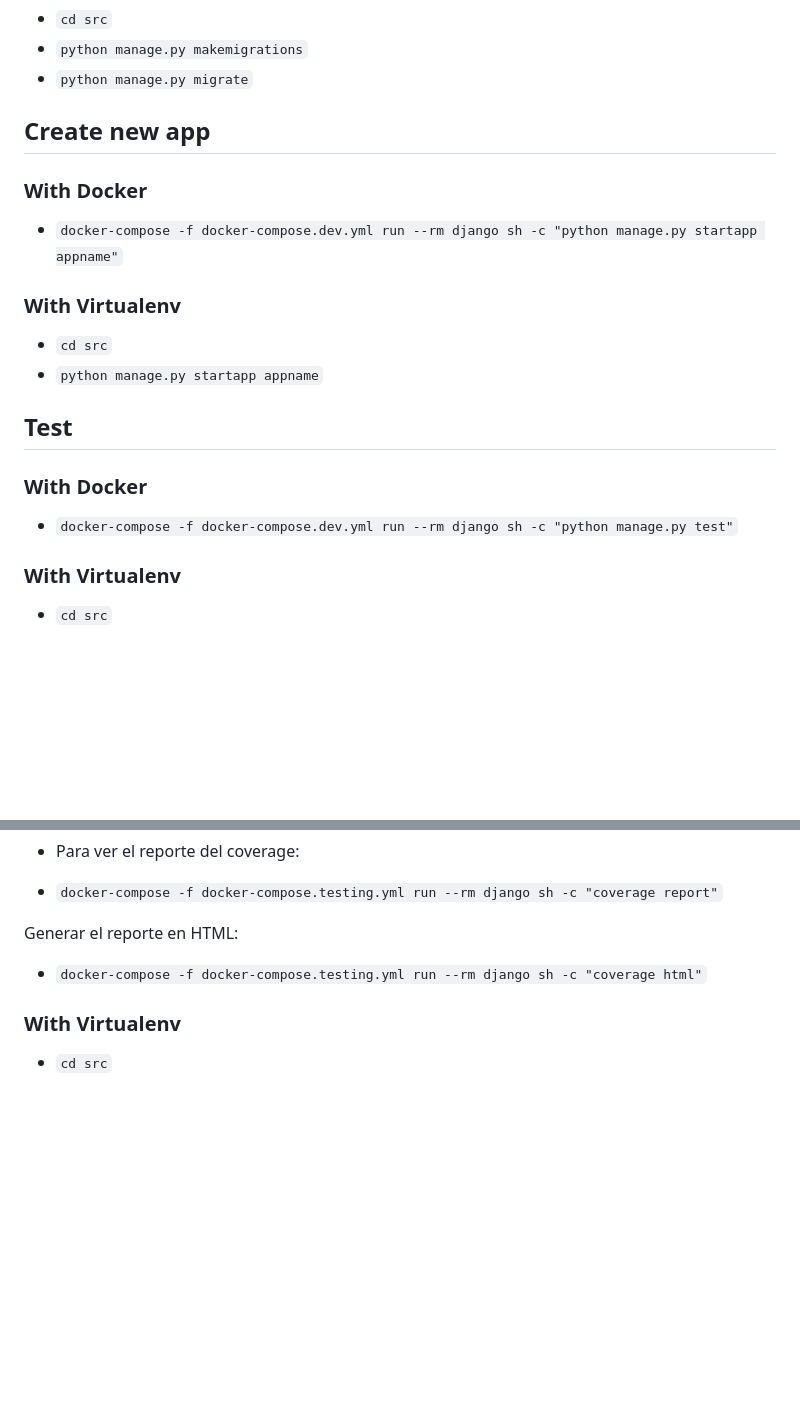
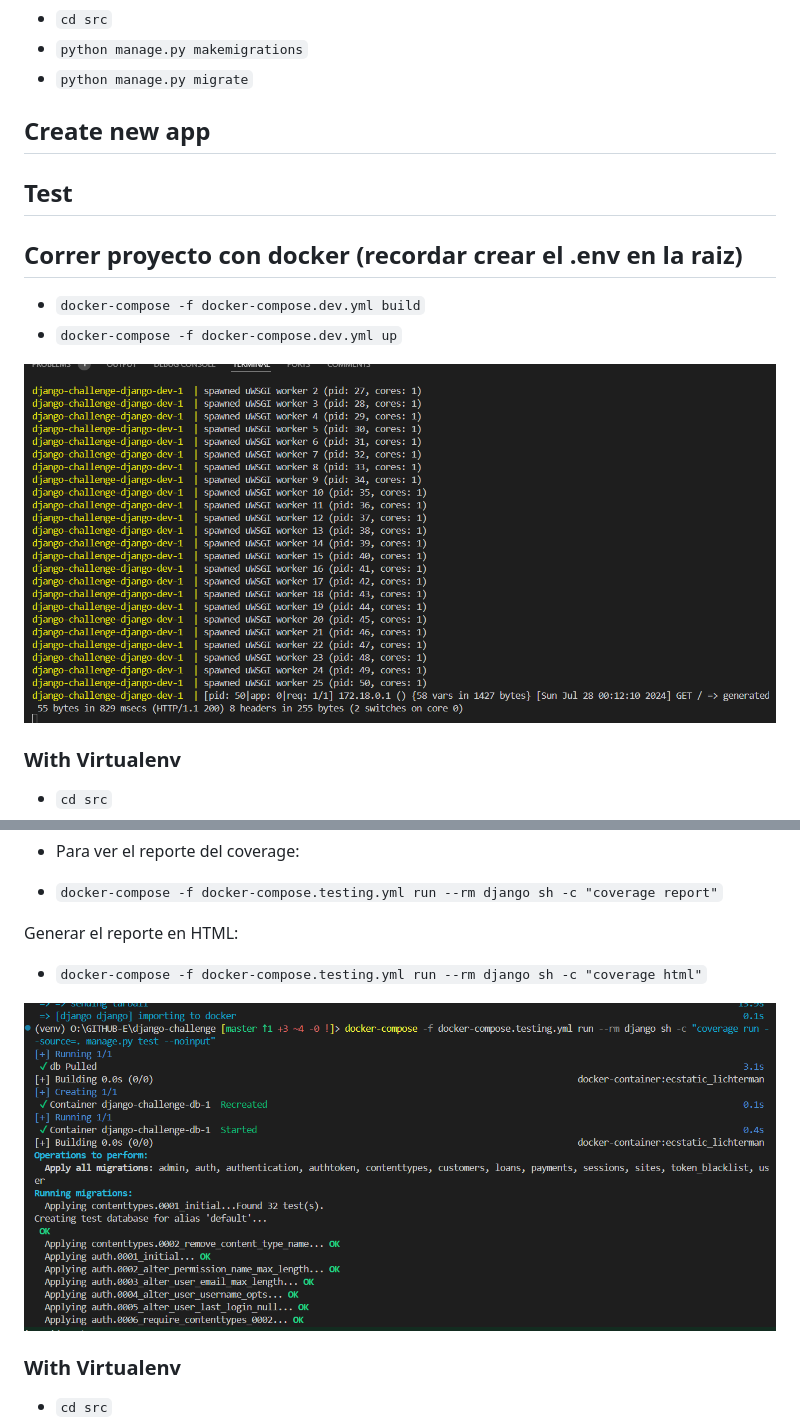
Before and after one commit to Rojas-Andres/django-challenge, a Markdown page: README.md, 2 parts joined by grey strips. Drawn GitHub-style; pictures changed too: images/local_env/docker_compose_local_run.png (added); blank space fills up the shorter version.

Commit message:
feat: add docs

```diff
--- a/README.md
+++ b/README.md
@@ -131,20 +129,14 @@ El mapa strategy_map_processing asocia nombres de estrategias (json, txt) con in
 
 ## Create new app
 
-### With Docker
-
-- `docker-compose -f docker-compose.dev.yml run --rm django sh -c "python manage.py startapp appname"`
-
-### With Virtualenv
-
-- `cd src`
-- `python manage.py startapp appname`
-
 ## Test
 
-### With Docker
+## Correr proyecto con docker (recordar crear el .env en la raiz)
+- ` docker-compose -f docker-compose.dev.yml build `
+- ` docker-compose -f docker-compose.dev.yml up `
 
-- `docker-compose -f docker-compose.dev.yml run --rm django sh -c "python manage.py test"`
+![](images/local_env/docker_compose_local_run.png)
+
 
 ### With Virtualenv
 
@@ -162,6 +154,9 @@ El mapa strategy_map_processing asocia nombres de estrategias (json, txt) con in
 Generar el reporte en HTML:
 
 - `docker-compose -f docker-compose.testing.yml run --rm django sh -c "coverage html"`
+
+
+![](images/local_env/testing_local.png)
 
 ### With Virtualenv
 
```
Also changed, not shown: other parts of README.md (+1 -3 lines).
